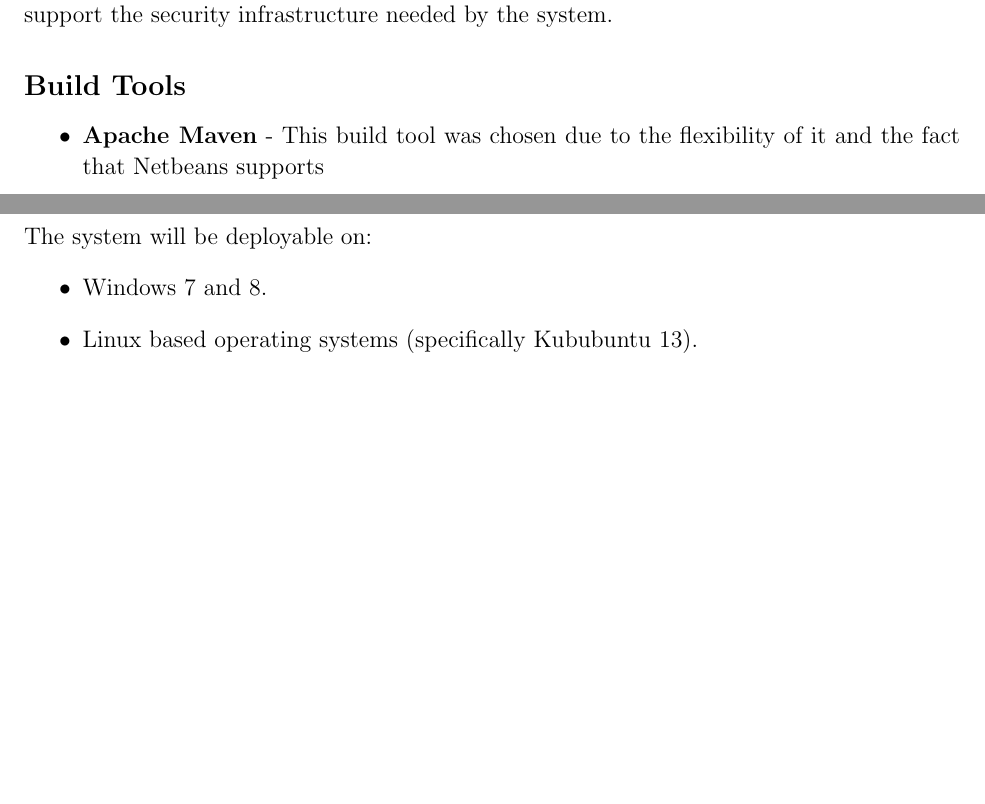
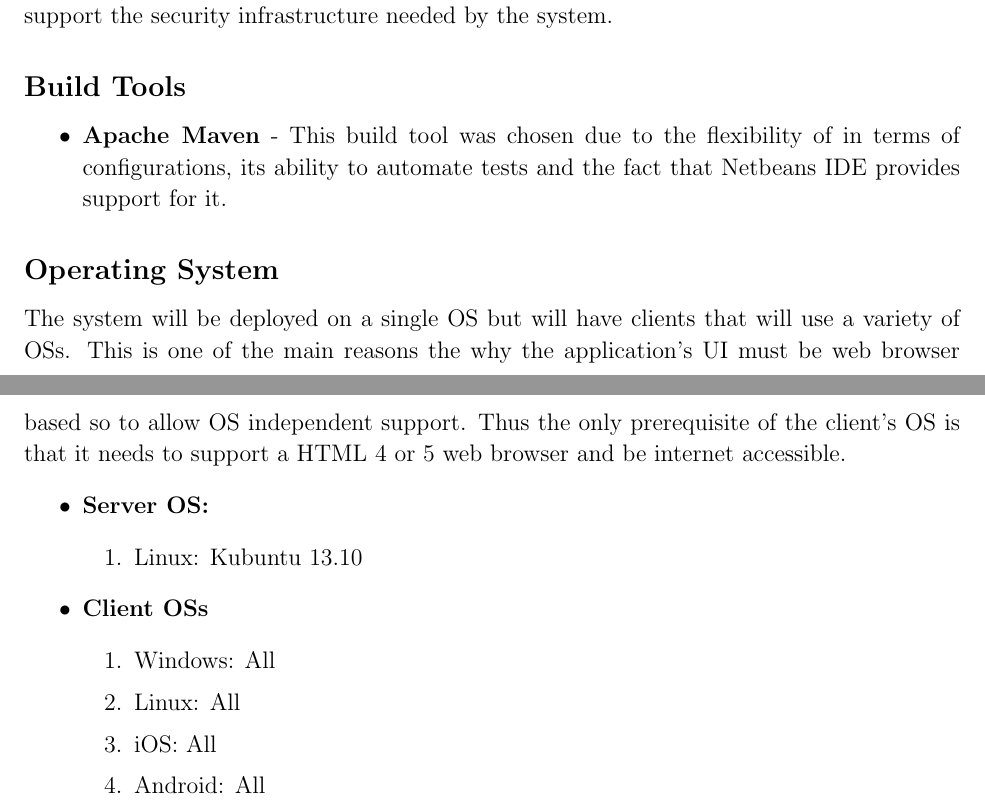
Before and after one commit to mox1990/COS_301_Project_Postdoc, a LaTeX document (Arch_Spec/Architecture_Specification_document.tex): two parts of pages 16 and 17 of 18, joined at a grey line, cut so that both start at the same text, the shorter picture padded with empty space. Compiled offline with pdfLaTeX.

Commit message:
Still editing

```diff
--- a/Arch_Spec/Architecture_Specification_document.tex
+++ b/Arch_Spec/Architecture_Specification_document.tex
@@ -323,14 +319,24 @@ The Java Authentication and Authorization Service provides Java-EE applications
 
 \subsection*{Build Tools}
 \begin{itemize}
-\item \textbf{Apache Maven} - This build tool was chosen due to the flexibility of it and the fact that Netbeans supports
+\item \textbf{Apache Maven} - This build tool was chosen due to the flexibility of in terms of configurations, its ability to automate tests and the fact that Netbeans IDE provides support for it.
 \end{itemize}
 
 \subsection*{Operating System}
-The system will be deployable on:
+
+The system will be deployed on a single OS but will have clients that will use a variety of OSs. This is one of the main reasons the why the application's UI must be web browser based so to allow OS independent support. Thus the only prerequisite of the client's OS is that it needs to support a HTML 4 or 5 web browser and be internet accessible.
 \begin{itemize}
-\item Windows 7 and 8.
-\item Linux based operating systems (specifically Kububuntu 13).
+\item \textbf{Server OS:}
+	\begin{enumerate}
+		\item Linux: Kubuntu 13.10
+	\end{enumerate}
+\item \textbf{Client OSs}
+	\begin{enumerate}
+		\item Windows: All
+		\item Linux: All
+		\item iOS: All
+		\item Android: All
+	\end{enumerate}
 \end{itemize}
 \newpage
 
```
Also changed, not shown: Arch_Spec/Architecture_Specification_document.tex (38 more changed lines).
